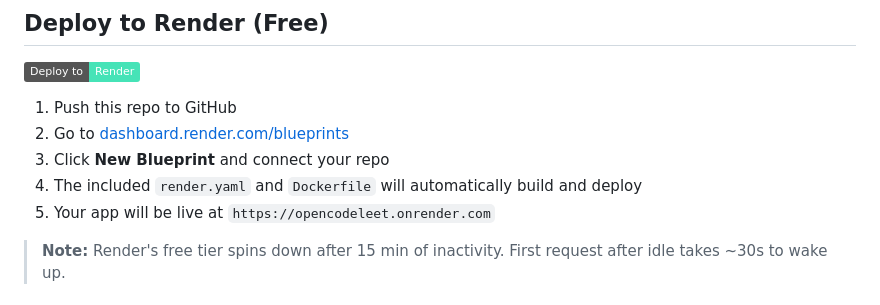
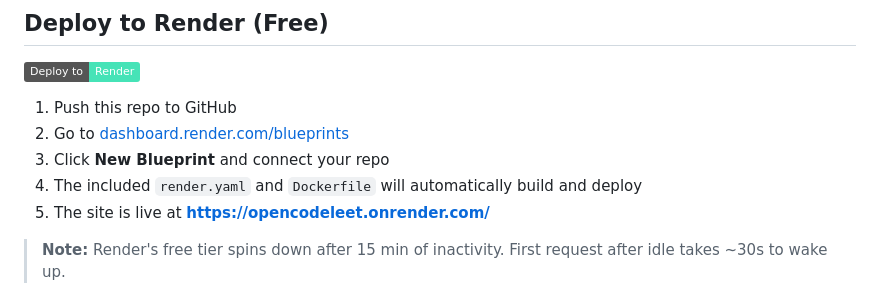
Before and after one commit to shreyashp47/OpenCodeLeet, a Markdown page: README.md, the part around the change. GitHub-like rendering; badges without logos.

Commit message:
Update README with live site URL

```diff
--- a/README.md
+++ b/README.md
@@ -34,7 +34,7 @@ To solve challenges in Kotlin, install the [Kotlin compiler](https://kotlinlang.
 2. Go to [dashboard.render.com/blueprints](https://dashboard.render.com/blueprints)
 3. Click **New Blueprint** and connect your repo
 4. The included `render.yaml` and `Dockerfile` will automatically build and deploy
-5. Your app will be live at `https://opencodeleet.onrender.com`
+5. The site is live at **[https://opencodeleet.onrender.com/](https://opencodeleet.onrender.com/)**
 
 > **Note:** Render's free tier spins down after 15 min of inactivity. First request after idle takes ~30s to wake up.
 
```
